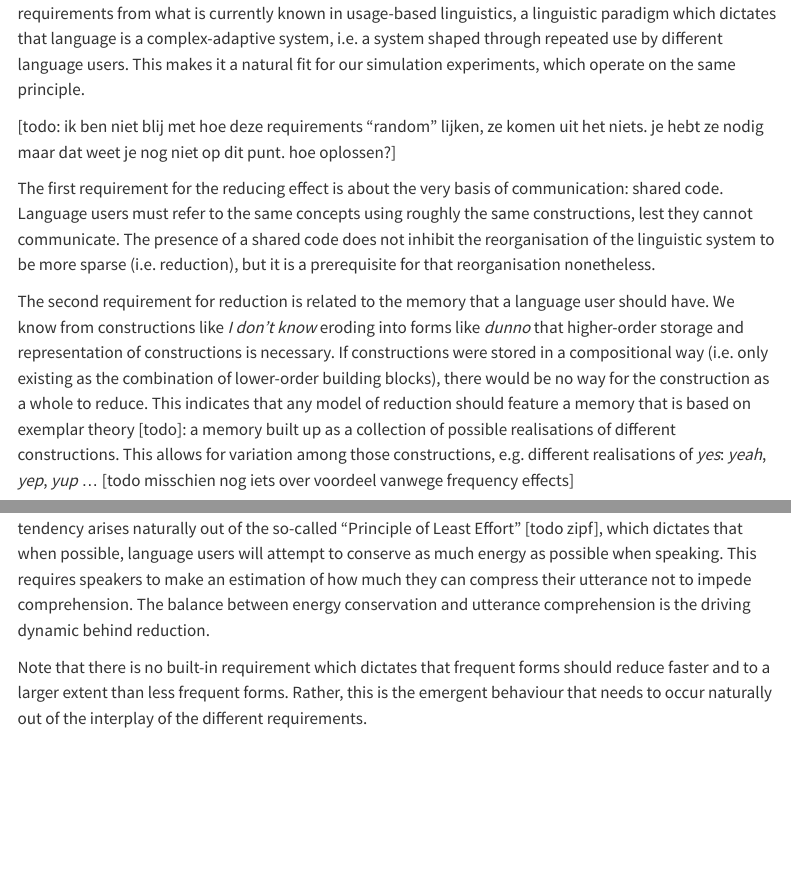
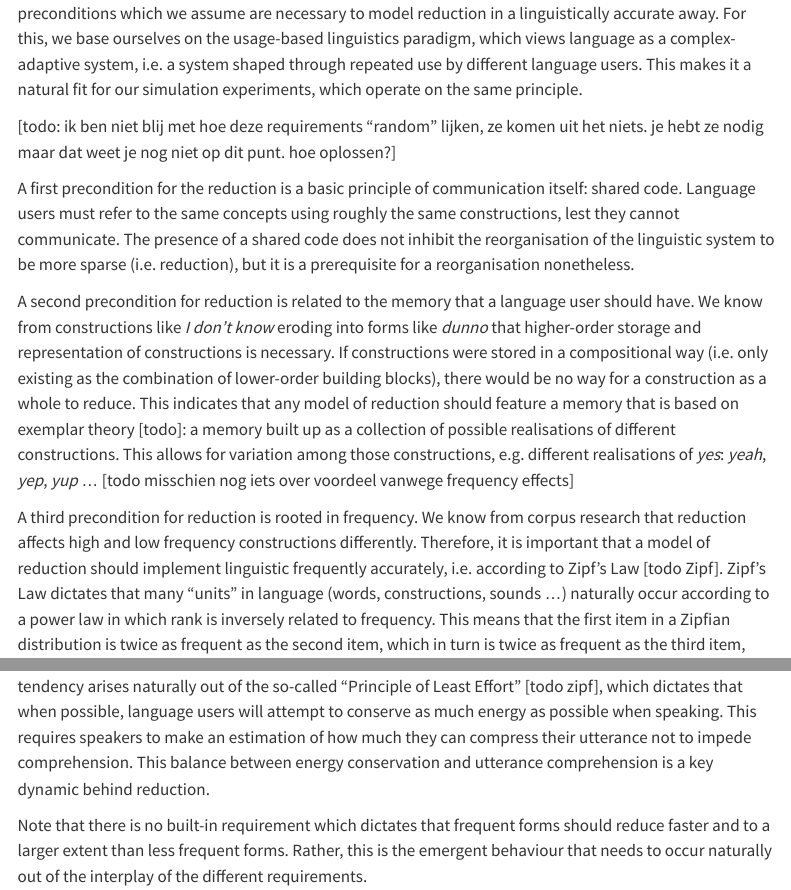
Before and after one commit to AntheSevenants/fwo-frequency-reduction, a Quarto document (article/article.qmd): the page in a window 1100 px wide, from 1500 px down, and a second part further down, joined at a grey line. Rendered offline with R 4.5, knitr and Pandoc in place of Quarto, with nearby package versions; menus at the side of the page are left out.

Commit message:
Make preconditions section more intuitive

```diff
--- a/article/article.qmd
+++ b/article/article.qmd
@@ -70,15 +70,15 @@ To find the requirements of the reduction effect, we turn to computer simulation
 
-We mentioned in the previous section that our goal for this study is to find the minimal requirements which produce the reducing effect as defined by Bybee [todo] (see @sec-introduction). We deduce these minimum requirements from what is currently known in usage-based linguistics, a linguistic paradigm which dictates that language is a complex-adaptive system, i.e. a system shaped through repeated use by different language users. This makes it a natural fit for our simulation experiments, which operate on the same principle.
+We mentioned in the previous section that our goal for this study is to find the minimal requirements which produce the reducing effect as defined by Bybee [todo] (see @sec-introduction). In this section, we go over some preconditions which we assume are necessary to model reduction in a linguistically accurate away. For this, we base ourselves on the usage-based linguistics paradigm, which views language as a complex-adaptive system, i.e. a system shaped through repeated use by different language users. This makes it a natural fit for our simulation experiments, which operate on the same principle.
 
 [todo: ik ben niet blij met hoe deze requirements "random" lijken, ze komen uit het niets. je hebt ze nodig maar dat weet je nog niet op dit punt. hoe oplossen?]
 
-The first requirement for the reducing effect is about the very basis of communication: shared code. Language users must refer to the same concepts using roughly the same constructions, lest they cannot communicate. The presence of a shared code does not inhibit the reorganisation of the linguistic system to be more sparse (i.e. reduction), but it is a prerequisite for that reorganisation nonetheless.
+A first precondition for the reduction is a basic principle of communication itself: shared code. Language users must refer to the same concepts using roughly the same constructions, lest they cannot communicate. The presence of a shared code does not inhibit the reorganisation of the linguistic system to be more sparse (i.e. reduction), but it is a prerequisite for a reorganisation nonetheless.
 
-The second requirement for reduction is related to the memory that a language user should have. We know from constructions like *I don't know* eroding into forms like *dunno* that higher-order storage and representation of constructions is necessary. If constructions were stored in a compositional way (i.e. only existing as the combination of lower-order building blocks), there would be no way for the construction as a whole to reduce. This indicates that any model of reduction should feature a memory that is based on exemplar theory [todo]: a memory built up as a collection of possible realisations of different constructions. This allows for variation among those constructions, e.g. different realisations of *yes*: *yeah*, *yep*, *yup* ... [todo misschien nog iets over voordeel vanwege frequency effects]
+A second precondition for reduction is related to the memory that a language user should have. We know from constructions like *I don't know* eroding into forms like *dunno* that higher-order storage and representation of constructions is necessary. If constructions were stored in a compositional way (i.e. only existing as the combination of lower-order building blocks), there would be no way for a construction as a whole to reduce. This indicates that any model of reduction should feature a memory that is based on exemplar theory [todo]: a memory built up as a collection of possible realisations of different constructions. This allows for variation among those constructions, e.g. different realisations of *yes*: *yeah*, *yep*, *yup* ...  [todo misschien nog iets over voordeel vanwege frequency effects]
 
-The third requirement for reduction is rooted in Zipf's Law [todo]. Zipf's Law dictates that many "units" in language (words, constructions, sounds ...) naturally occur according to a power law in which rank is inversely related to frequency. This means that the first item in a Zipfian distribution is twice as frequent as the second item, which in turn is twice as frequent as the third item, and so on. In practice, this leads to an extremely unbalanced distribution with few highly frequent items, and a long tail of infrequent items. This uneven distribution is also called an "A-curve" by @todo-kretzschmar. Note that, since linguistic items occur in an A-curve, so should the items in a language user's exemplar memory [todo Kretzschmar hst 3, also "probability matching" from Labov].
+A third precondition for reduction is rooted in frequency. We know from corpus research that reduction affects high and low frequency constructions differently. Therefore, it is important that a model of reduction should implement linguistic frequently accurately, i.e. according to Zipf's Law [todo Zipf]. Zipf's Law dictates that many "units" in language (words, constructions, sounds ...) naturally occur according to a power law in which rank is inversely related to frequency. This means that the first item in a Zipfian distribution is twice as frequent as the second item, which in turn is twice as frequent as the third item, and so on. In practice, this leads to an extremely unbalanced distribution with few highly frequent items, and a long tail of infrequent items. This uneven distribution is also called an "A-curve" by @todo-kretzschmar. Note that, since linguistic items occur in an A-curve, so should the items in a language user's exemplar memory [todo Kretzschmar hst 3, also "probability matching" from Labov].
 
-The final requirement for reduction is that language users should have a tendency to reduce words. This tendency arises naturally out of the so-called "Principle of Least Effort" [todo zipf], which dictates that when possible, language users will attempt to conserve as much energy as possible when speaking. This requires speakers to make an estimation of how much they can compress their utterance not to impede comprehension. The balance between energy conservation and utterance comprehension is the driving dynamic behind reduction.
+A final precondition for reduction is that language users should have a tendency to reduce words. This tendency arises naturally out of the so-called "Principle of Least Effort" [todo zipf], which dictates that when possible, language users will attempt to conserve as much energy as possible when speaking. This requires speakers to make an estimation of how much they can compress their utterance not to impede comprehension. This balance between energy conservation and utterance comprehension is a key dynamic behind reduction.
 
 Note that there is no built-in requirement which dictates that frequent forms should reduce faster and to a larger extent than less frequent forms. Rather, this is the emergent behaviour that needs to occur naturally out of the interplay of the different requirements.
 
```
Also changed, not shown: article/article.qmd (2 more changed lines).
